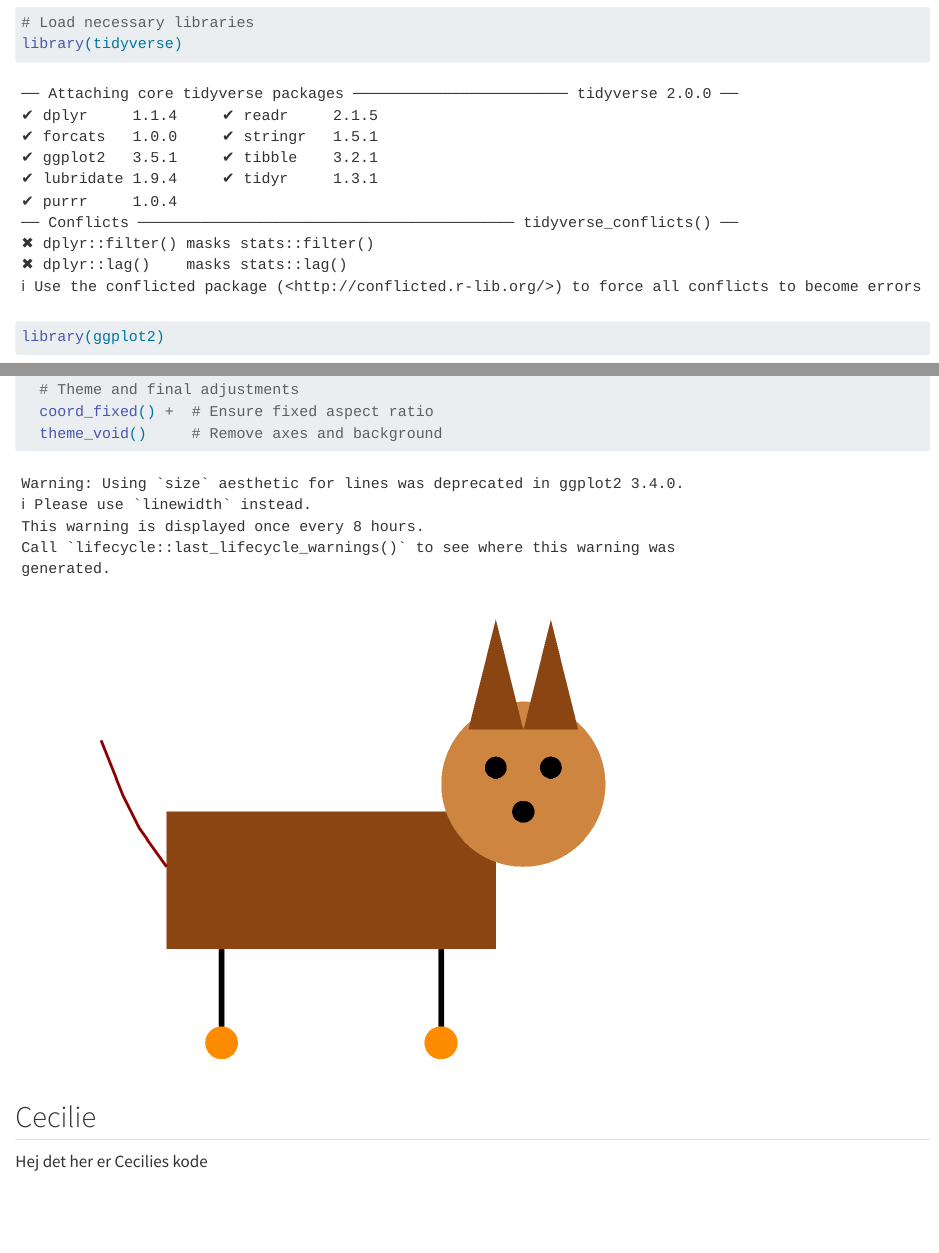
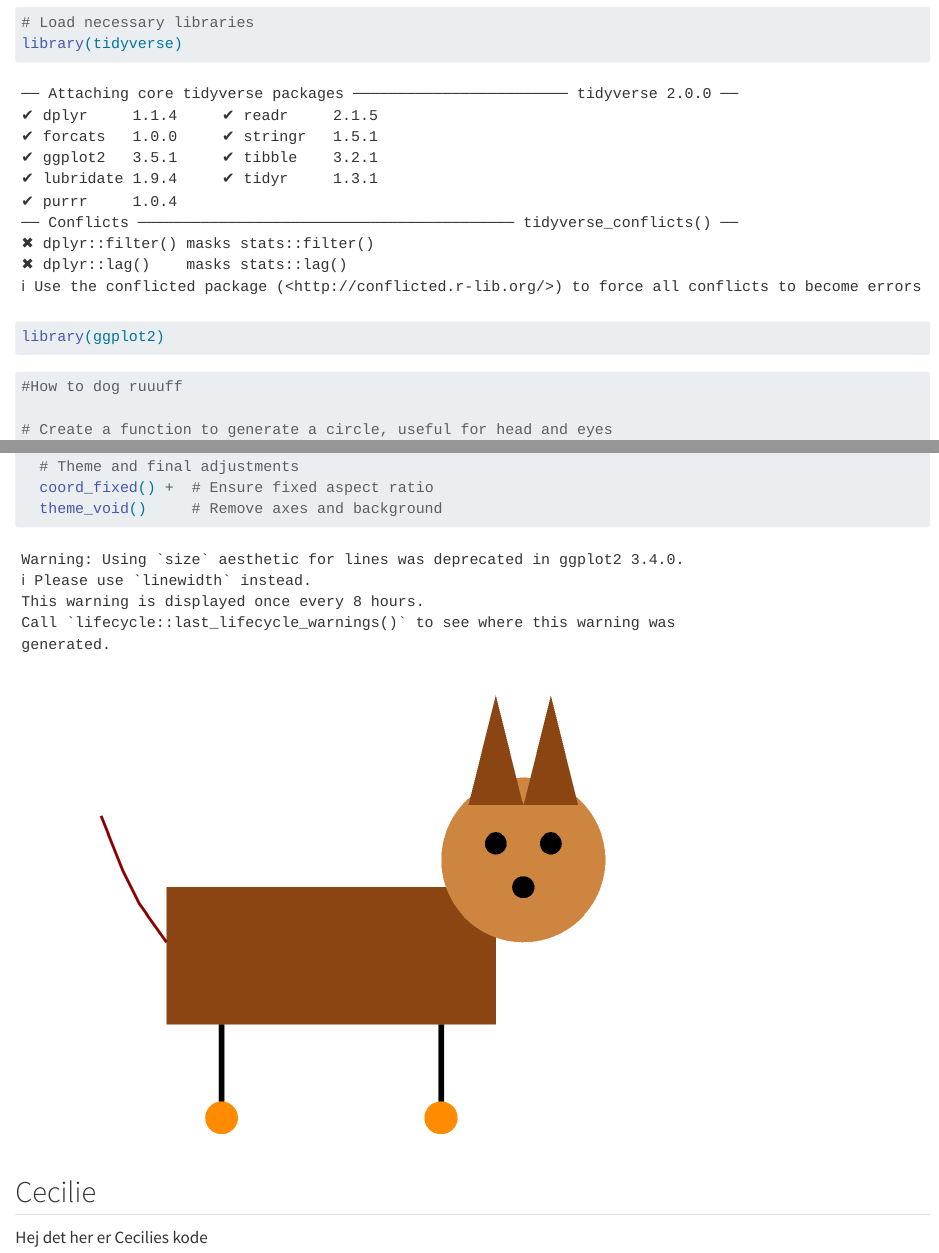
Before and after one commit to rforbiodatascience24/group08, a Quarto document (group_08_document.qmd): the page in a window 1100 px wide, from 200 px down, and a second part further down, joined at a grey line. Rendered offline with R 4.5, knitr and Pandoc in place of Quarto, with nearby package versions.

Commit message:
adding comment

````diff
--- a/group_08_document.qmd
+++ b/group_08_document.qmd
@@ -16,6 +16,7 @@
 ```
 
 ```{r}
+#How to dog ruuuff
 
 # Create a function to generate a circle, useful for head and eyes
 generate_circle <- function(center = c(0, 0), radius = 1, npoints = 100){
````
